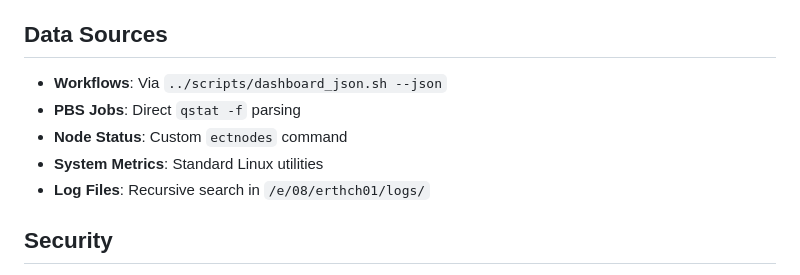
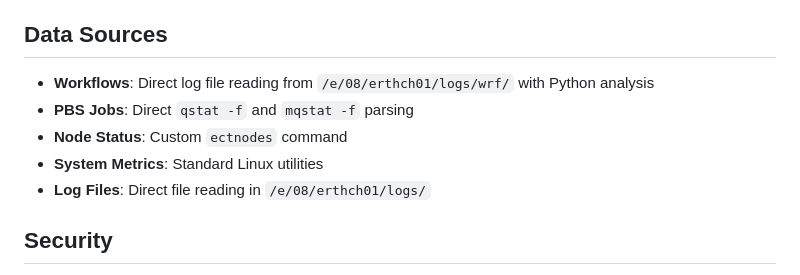
Before and after one commit to ec-will/Montitoring, a Markdown page: web_dashboard/README.md, the part around the change. GitHub-like rendering.

Commit message:
Update documentation: reflect removal of dashboard_json.sh dependency

```diff
--- a/web_dashboard/README.md
+++ b/web_dashboard/README.md
@@ -65,11 +65,11 @@ A real-time web dashboard for monitoring HPC cluster workflows, PBS jobs, and sy
 
 ## Data Sources
 
-- **Workflows**: Via `../scripts/dashboard_json.sh --json`
-- **PBS Jobs**: Direct `qstat -f` parsing
+- **Workflows**: Direct log file reading from `/e/08/erthch01/logs/wrf/` with Python analysis
+- **PBS Jobs**: Direct `qstat -f` and `mqstat -f` parsing
 - **Node Status**: Custom `ectnodes` command
 - **System Metrics**: Standard Linux utilities
-- **Log Files**: Recursive search in `/e/08/erthch01/logs/`
+- **Log Files**: Direct file reading in `/e/08/erthch01/logs/`
 
 ## Security
 
```
Also changed, not shown: WARP.md (+10 -14 lines).
